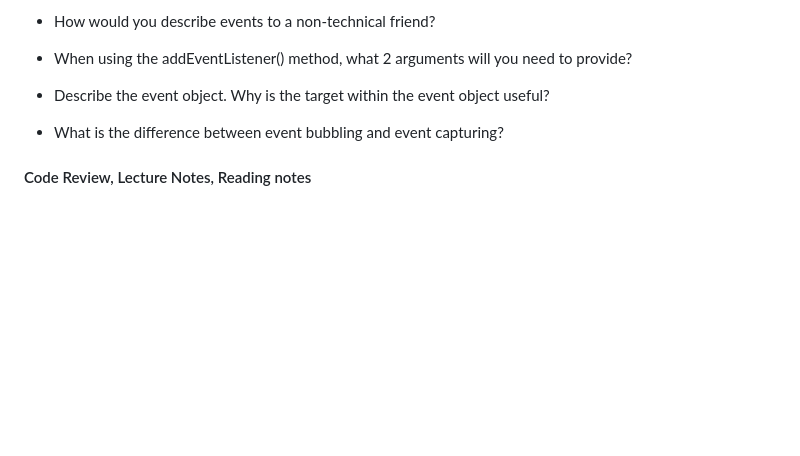
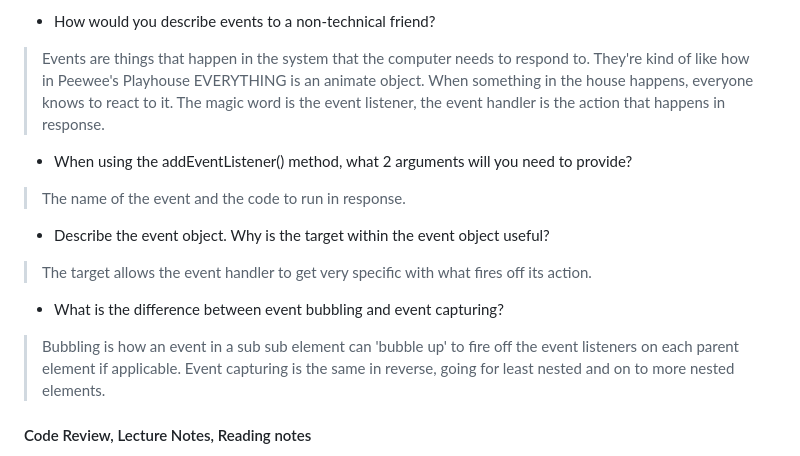
Before and after one commit to kfreemantle/reading-notes, a Markdown page: code-201/RD09.md, the part around the change. Rendered like a GitHub page; blank space fills up the shorter version.

Commit message:
completed rd9

```diff
--- a/code-201/RD09.md
+++ b/code-201/RD09.md
@@ -21,19 +21,19 @@
 
 - How would you describe events to a non-technical friend?
 
->
+> Events are things that happen in the system that the computer needs to respond to.  They're kind of like how in Peewee's Playhouse EVERYTHING is an animate object.  When something in the house happens, everyone knows to react to it.  The magic word is the event listener, the event handler is the action that happens in response.
 
 - When using the addEventListener() method, what 2 arguments will you need to provide?
 
->
+> The name of the event and the code to run in response.
 
 - Describe the event object. Why is the target within the event object useful?
 
->
+> The target allows the event handler to get very specific with what fires off its action.
 
 - What is the difference between event bubbling and event capturing?
 
->
+> Bubbling is how an event in a sub sub element can 'bubble up' to fire off the event listeners on each parent element if applicable.  Event capturing is the same in reverse, going for least nested and on to more nested elements.
 
 #### Code Review, Lecture Notes, Reading notes
 
```
